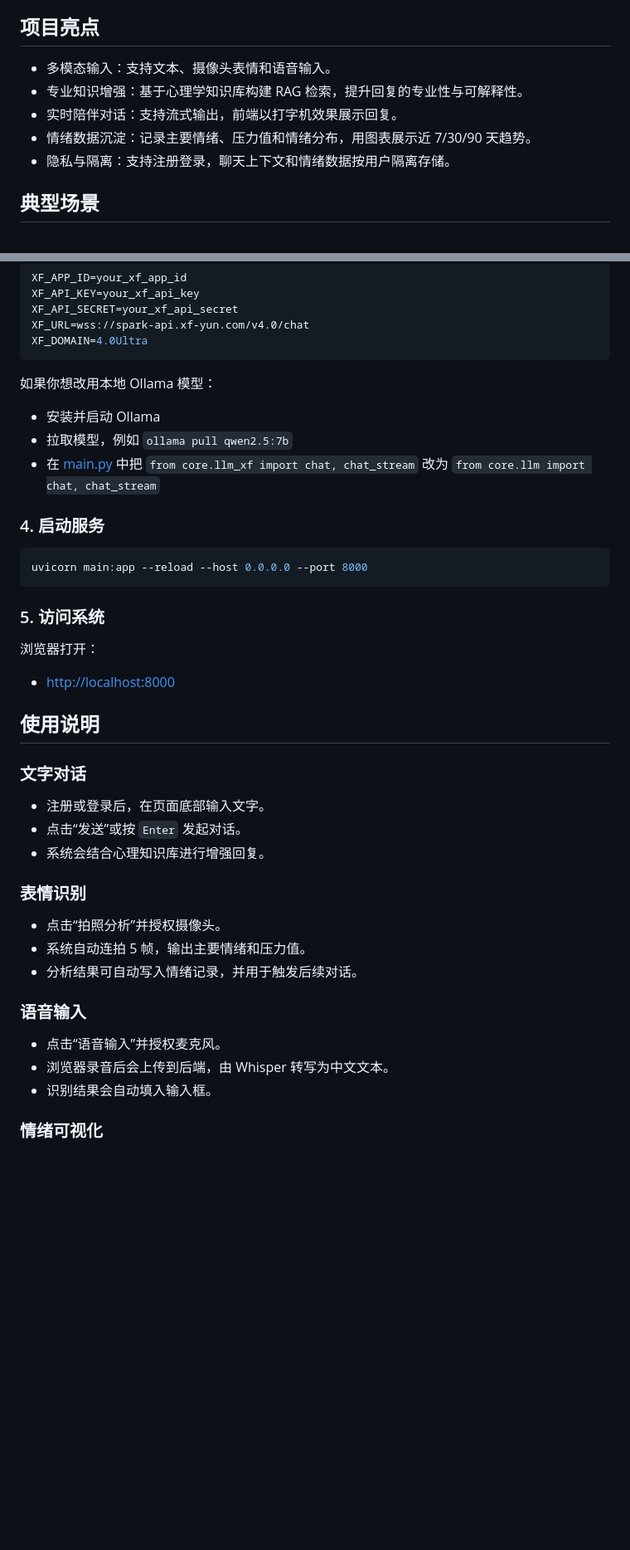
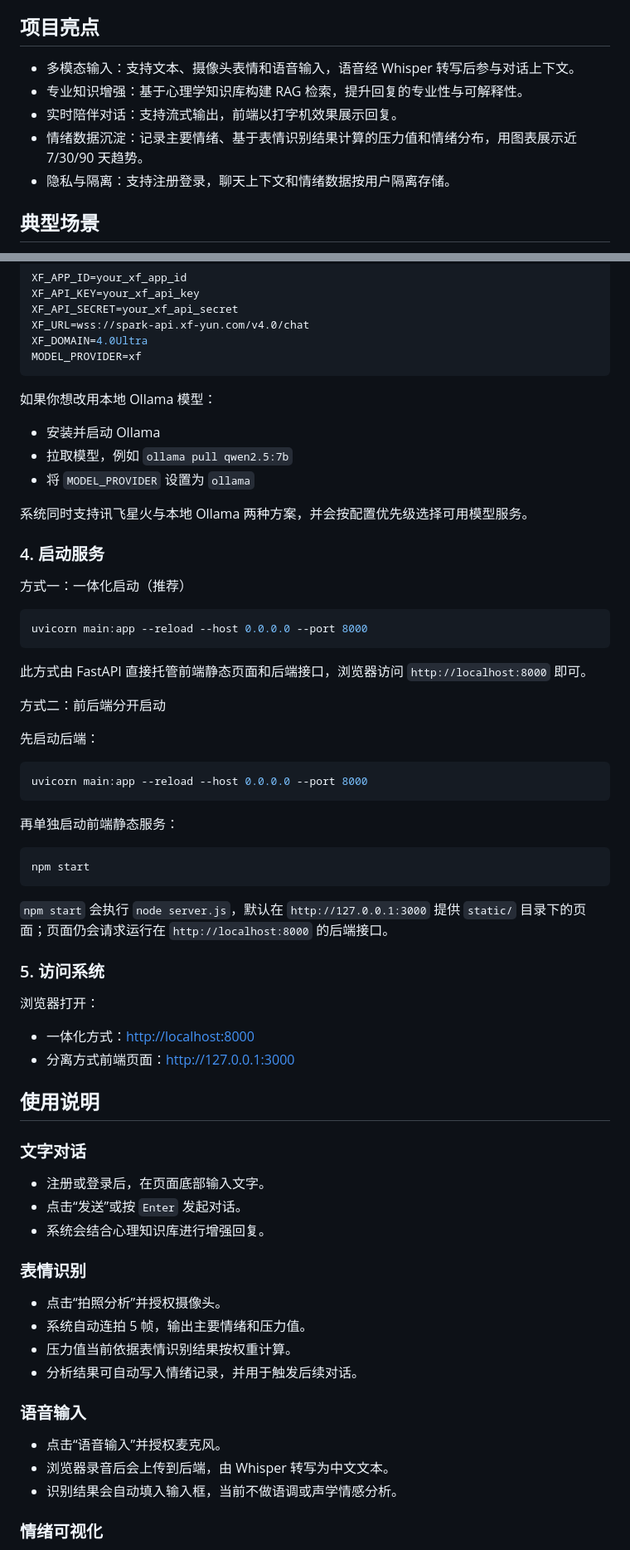
Before and after one commit to searchhappy/Heart-mirror, a Markdown page: README.md, 2 parts joined by grey strips. Shown at 83% size. Rendered like a GitHub page; blank space fills up the shorter version.

````diff
--- a/README.md
+++ b/README.md
@@ -6,10 +6,10 @@
 
 ## 项目亮点
 
-- 多模态输入：支持文本、摄像头表情和语音输入。
+- 多模态输入：支持文本、摄像头表情和语音输入，语音经 Whisper 转写后参与对话上下文。
 - 专业知识增强：基于心理学知识库构建 RAG 检索，提升回复的专业性与可解释性。
 - 实时陪伴对话：支持流式输出，前端以打字机效果展示回复。
-- 情绪数据沉淀：记录主要情绪、压力值和情绪分布，用图表展示近 7/30/90 天趋势。
+- 情绪数据沉淀：记录主要情绪、基于表情识别结果计算的压力值和情绪分布，用图表展示近 7/30/90 天趋势。
 - 隐私与隔离：支持注册登录，聊天上下文和情绪数据按用户隔离存储。
 
 ## 典型场景
@@ -118,25 +118,49 @@ XF_API_KEY=your_xf_api_key
 XF_API_SECRET=your_xf_api_secret
 XF_URL=wss://spark-api.xf-yun.com/v4.0/chat
 XF_DOMAIN=4.0Ultra
+MODEL_PROVIDER=xf
 ```
 
 如果你想改用本地 Ollama 模型：
 
 - 安装并启动 Ollama
 - 拉取模型，例如 `ollama pull qwen2.5:7b`
-- 在 [main.py](/E:/Code/heart-mirror/main.py) 中把 `from core.llm_xf import chat, chat_stream` 改为 `from core.llm import chat, chat_stream`
+- 将 `MODEL_PROVIDER` 设置为 `ollama`
+
+系统同时支持讯飞星火与本地 Ollama 两种方案，并会按配置优先级选择可用模型服务。
 
 ### 4. 启动服务
+
+方式一：一体化启动（推荐）
 
 ```powershell
 uvicorn main:app --reload --host 0.0.0.0 --port 8000
 ```
 
+此方式由 FastAPI 直接托管前端静态页面和后端接口，浏览器访问 `http://localhost:8000` 即可。
+
+方式二：前后端分开启动
+
+先启动后端：
+
+```powershell
+uvicorn main:app --reload --host 0.0.0.0 --port 8000
+```
+
+再单独启动前端静态服务：
+
+```powershell
+npm start
+```
+
+`npm start` 会执行 `node server.js`，默认在 `http://127.0.0.1:3000` 提供 `static/` 目录下的页面；页面仍会请求运行在 `http://localhost:8000` 的后端接口。
+
 ### 5. 访问系统
 
 浏览器打开：
 
-- [http://localhost:8000](http://localhost:8000)
+- 一体化方式：[http://localhost:8000](http://localhost:8000)
+- 分离方式前端页面：[http://127.0.0.1:3000](http://127.0.0.1:3000)
 
 ## 使用说明
 
@@ -150,13 +174,14 @@ uvicorn main:app --reload --host 0.0.0.0 --port 8000
 
 - 点击“拍照分析”并授权摄像头。
 - 系统自动连拍 5 帧，输出主要情绪和压力值。
+- 压力值当前依据表情识别结果按权重计算。
 - 分析结果可自动写入情绪记录，并用于触发后续对话。
 
 ### 语音输入
 
 - 点击“语音输入”并授权麦克风。
 - 浏览器录音后会上传到后端，由 Whisper 转写为中文文本。
-- 识别结果会自动填入输入框。
+- 识别结果会自动填入输入框，当前不做语调或声学情感分析。
 
 ### 情绪可视化
 
````
Also changed, not shown: other parts of README.md (+3 -3 lines).
